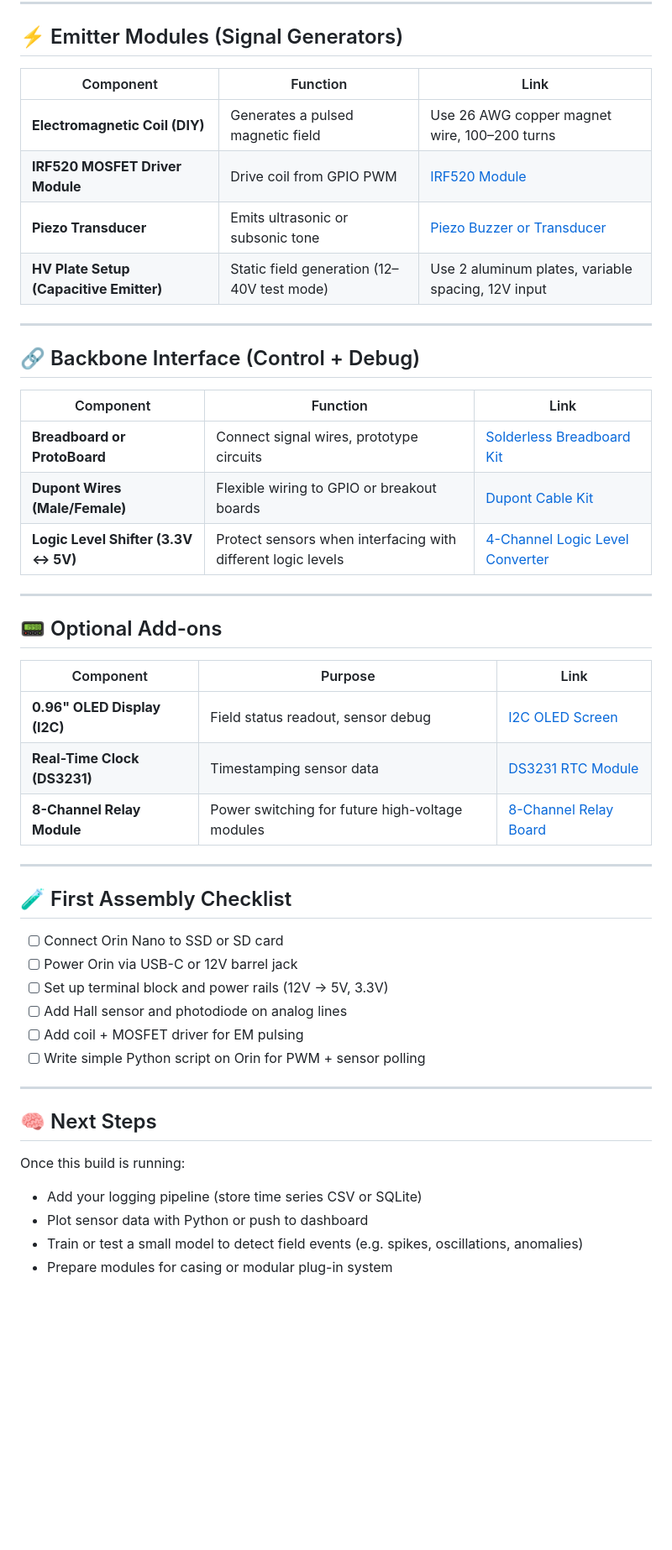
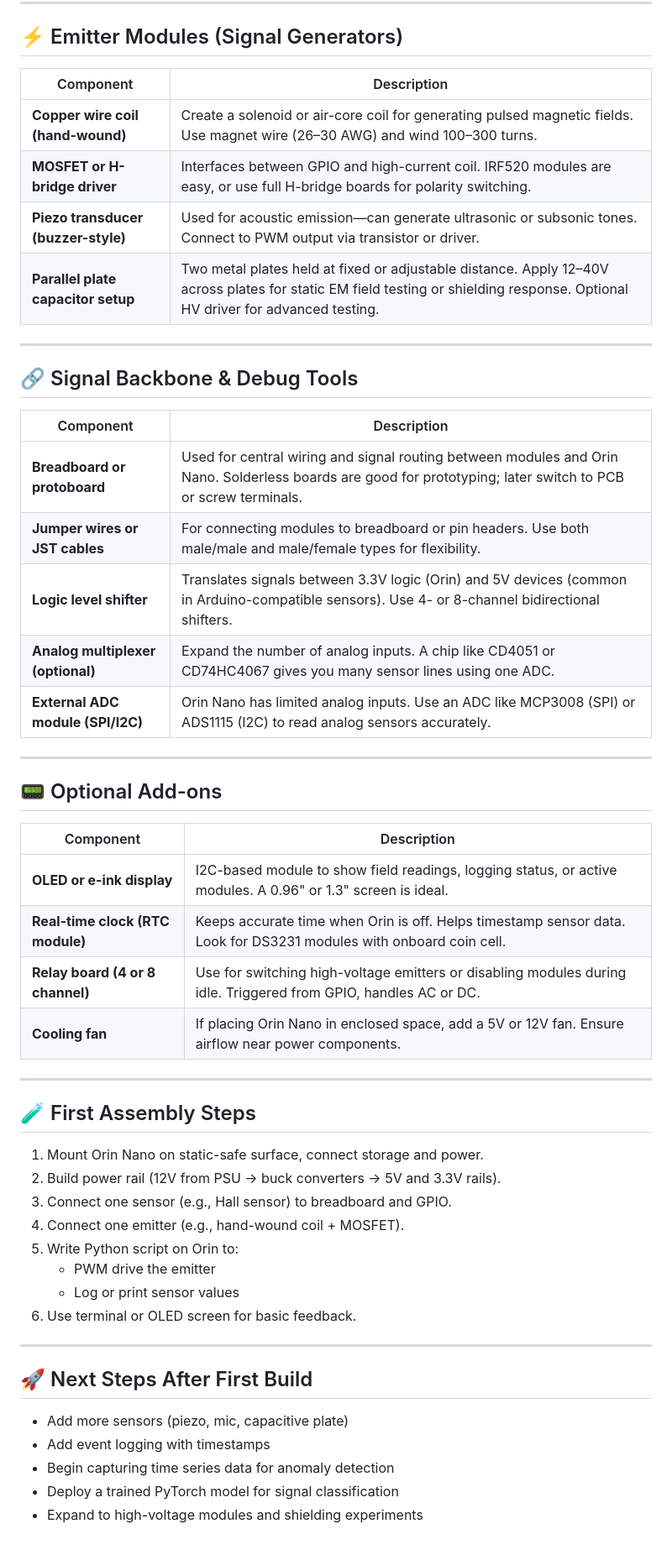
Before and after one commit to rcalix1/DIYphysics, a Markdown page: FringeDIYprojects/BOM.md, the part around one of its changes. Shown at 84% size. Rendered like a GitHub page; blank space fills up the shorter version.

```diff
--- a/FringeDIYprojects/BOM.md
+++ b/FringeDIYprojects/BOM.md
@@ -40,50 +40,55 @@ This document outlines the **first working build** of *The Pillar*, a modular fi
 
 ## ⚡ Emitter Modules (Signal Generators)
 
-| Component | Function | Link |
-|----------|----------|------|
-| **Electromagnetic Coil (DIY)** | Generates a pulsed magnetic field | Use 26 AWG copper magnet wire, 100–200 turns |
-| **IRF520 MOSFET Driver Module** | Drive coil from GPIO PWM | [IRF520 Module](https://www.amazon.com/dp/B082YYR6QD) |
-| **Piezo Transducer** | Emits ultrasonic or subsonic tone | [Piezo Buzzer or Transducer](https://www.amazon.com/dp/B0BBX7GH4W) |
-| **HV Plate Setup (Capacitive Emitter)** | Static field generation (12–40V test mode) | Use 2 aluminum plates, variable spacing, 12V input |
+| Component | Description |
+|----------|-------------|
+| **Copper wire coil (hand-wound)** | Create a solenoid or air-core coil for generating pulsed magnetic fields. Use magnet wire (26–30 AWG) and wind 100–300 turns. |
+| **MOSFET or H-bridge driver** | Interfaces between GPIO and high-current coil. IRF520 modules are easy, or use full H-bridge boards for polarity switching. |
+| **Piezo transducer (buzzer-style)** | Used for acoustic emission—can generate ultrasonic or subsonic tones. Connect to PWM output via transistor or driver. |
+| **Parallel plate capacitor setup** | Two metal plates held at fixed or adjustable distance. Apply 12–40V across plates for static EM field testing or shielding response. Optional HV driver for advanced testing. |
 
 ---
 
-## 🔗 Backbone Interface (Control + Debug)
+## 🔗 Signal Backbone & Debug Tools
 
-| Component | Function | Link |
-|----------|----------|------|
-| **Breadboard or ProtoBoard** | Connect signal wires, prototype circuits | [Solderless Breadboard Kit](https://www.amazon.com/dp/B07TYV8GZ4) |
-| **Dupont Wires (Male/Female)** | Flexible wiring to GPIO or breakout boards | [Dupont Cable Kit](https://www.amazon.com/dp/B07GD2BWPY) |
-| **Logic Level Shifter (3.3V ↔ 5V)** | Protect sensors when interfacing with different logic levels | [4-Channel Logic Level Converter](https://www.adafruit.com/product/757) |
+| Component | Description |
+|----------|-------------|
+| **Breadboard or protoboard** | Used for central wiring and signal routing between modules and Orin Nano. Solderless boards are good for prototyping; later switch to PCB or screw terminals. |
+| **Jumper wires or JST cables** | For connecting modules to breadboard or pin headers. Use both male/male and male/female types for flexibility. |
+| **Logic level shifter** | Translates signals between 3.3V logic (Orin) and 5V devices (common in Arduino-compatible sensors). Use 4- or 8-channel bidirectional shifters. |
+| **Analog multiplexer (optional)** | Expand the number of analog inputs. A chip like CD4051 or CD74HC4067 gives you many sensor lines using one ADC. |
+| **External ADC module (SPI/I2C)** | Orin Nano has limited analog inputs. Use an ADC like MCP3008 (SPI) or ADS1115 (I2C) to read analog sensors accurately. |
 
 ---
 
 ## 📟 Optional Add-ons
 
-| Component | Purpose | Link |
-|----------|---------|------|
-| **0.96" OLED Display (I2C)** | Field status readout, sensor debug | [I2C OLED Screen](https://www.amazon.com/dp/B01N9GR9S1) |
-| **Real-Time Clock (DS3231)** | Timestamping sensor data | [DS3231 RTC Module](https://www.adafruit.com/product/3013) |
-| **8-Channel Relay Module** | Power switching for future high-voltage modules | [8-Channel Relay Board](https://www.amazon.com/dp/B07GV1WXWF) |
+| Component | Description |
+|----------|-------------|
+| **OLED or e-ink display** | I2C-based module to show field readings, logging status, or active modules. A 0.96" or 1.3" screen is ideal. |
+| **Real-time clock (RTC module)** | Keeps accurate time when Orin is off. Helps timestamp sensor data. Look for DS3231 modules with onboard coin cell. |
+| **Relay board (4 or 8 channel)** | Use for switching high-voltage emitters or disabling modules during idle. Triggered from GPIO, handles AC or DC. |
+| **Cooling fan** | If placing Orin Nano in enclosed space, add a 5V or 12V fan. Ensure airflow near power components. |
 
 ---
 
-## 🧪 First Assembly Checklist
+## 🧪 First Assembly Steps
 
-- [ ] Connect Orin Nano to SSD or SD card
-- [ ] Power Orin via USB-C or 12V barrel jack
-- [ ] Set up terminal block and power rails (12V → 5V, 3.3V)
-- [ ] Add Hall sensor and photodiode on analog lines
-- [ ] Add coil + MOSFET driver for EM pulsing
-- [ ] Write simple Python script on Orin for PWM + sensor polling
+1. Mount Orin Nano on static-safe surface, connect storage and power.
+2. Build power rail (12V from PSU → buck converters → 5V and 3.3V rails).
+3. Connect one sensor (e.g., Hall sensor) to breadboard and GPIO.
+4. Connect one emitter (e.g., hand-wound coil + MOSFET).
+5. Write Python script on Orin to:
+   - PWM drive the emitter
+   - Log or print sensor values
+6. Use terminal or OLED screen for basic feedback.
 
 ---
 
-## 🧠 Next Steps
+## 🚀 Next Steps After First Build
 
-Once this build is running:
-- Add your logging pipeline (store time series CSV or SQLite)
-- Plot sensor data with Python or push to dashboard
-- Train or test a small model to detect field events (e.g. spikes, oscillations, anomalies)
-- Prepare modules for casing or modular plug-in system
+- Add more sensors (piezo, mic, capacitive plate)
+- Add event logging with timestamps
+- Begin capturing time series data for anomaly detection
+- Deploy a trained PyTorch model for signal classification
+- Expand to high-voltage modules and shielding experiments
```
Also changed, not shown: other parts of FringeDIYprojects/BOM.md (+20 -20 lines).
